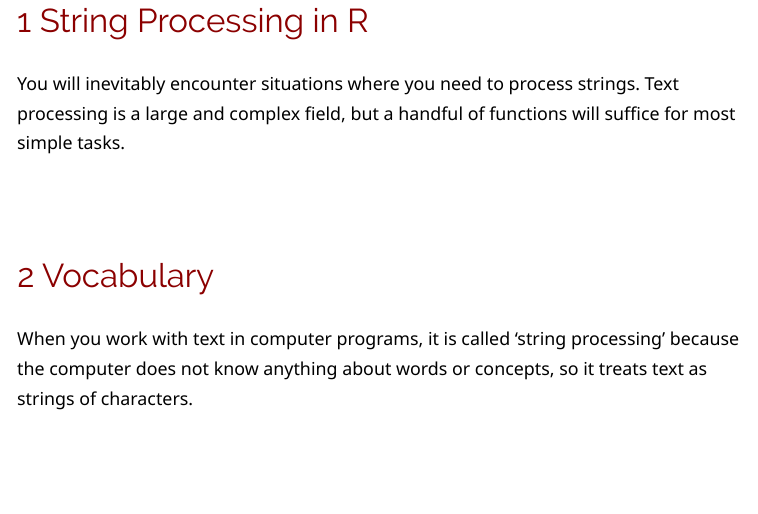
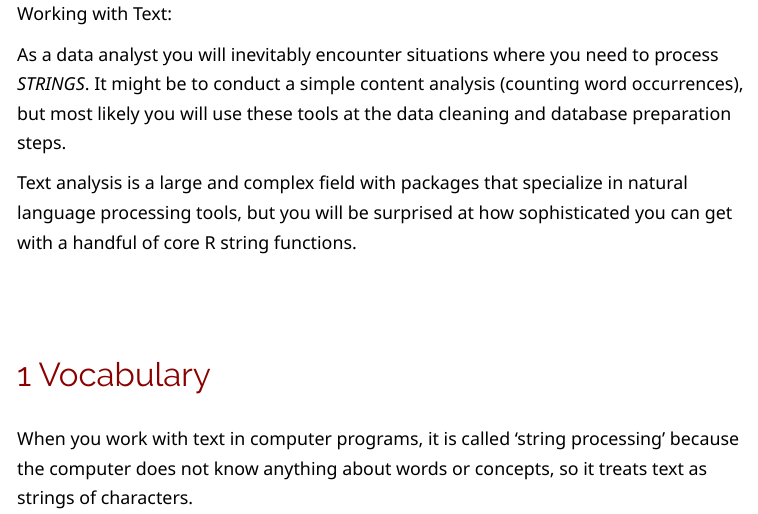
Before and after one commit to Watts-College/cpp-527-fall-2021, an R Markdown document (lectures/string-processing.rmd): the page in a window 1100 px wide, from 820 px down before the commit and from 780 px down after it. The pictures show the output file lectures/string-processing.html that the author committed with the source, opened offline.

Commit message:
update lecture

```diff
--- a/lectures/string-processing.rmd
+++ b/lectures/string-processing.rmd
@@ -12,10 +12,12 @@
 ---
 
 
-String Processing in R
-========================================================
 
-You will inevitably encounter situations where you need to process strings. Text processing is a large and complex field, but a handful of functions will suffice for most simple tasks.
+**Working with Text:**
+
+As a data analyst you will inevitably encounter situations where you need to process *STRINGS*. It might be to conduct a simple content analysis (counting word occurrences), but most likely you will use these tools at the data cleaning and database preparation steps.
+
+Text analysis is a large and complex field with packages that specialize in natural language processing tools, but you will be surprised at how sophisticated you can get with a handful of core R string functions.
 
 
 # Vocabulary
```
Also changed, not shown: lectures/string-processing.html, lectures/string-processing.rmd (2 more changed lines).
